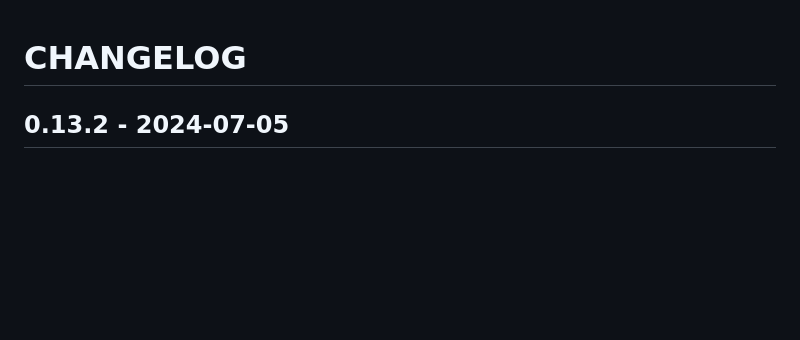
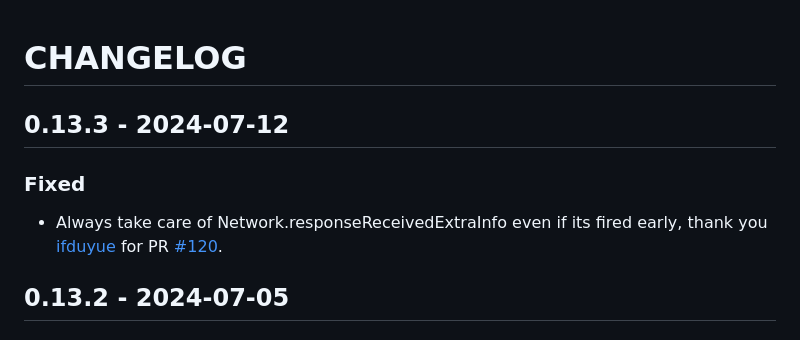
Before and after one commit to sitespeedio/chrome-har, a Markdown page: CHANGELOG.md, the part around the change. GitHub-like rendering; blank space fills up the shorter version.

Commit message:
new release

```diff
--- a/CHANGELOG.md
+++ b/CHANGELOG.md
@@ -1,4 +1,8 @@
 # CHANGELOG
+
+## 0.13.3 - 2024-07-12
+### Fixed
+* Always take care of Network.responseReceivedExtraInfo even if its fired early, thank you [ifduyue](https://github.com/ifduyue) for PR [#120](https://github.com/sitespeedio/chrome-har/pull/120).
 
 ## 0.13.2 - 2024-07-05
 ### Fixed
```
